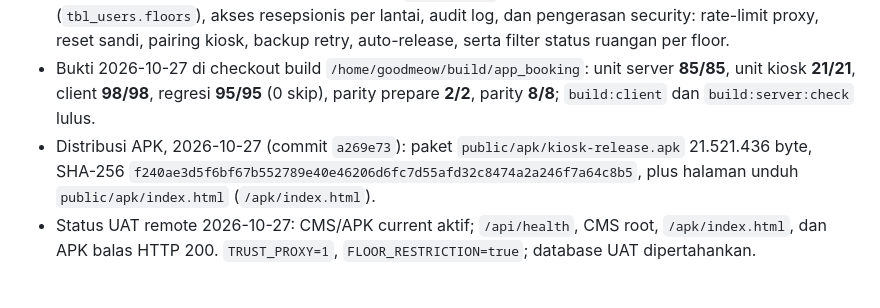
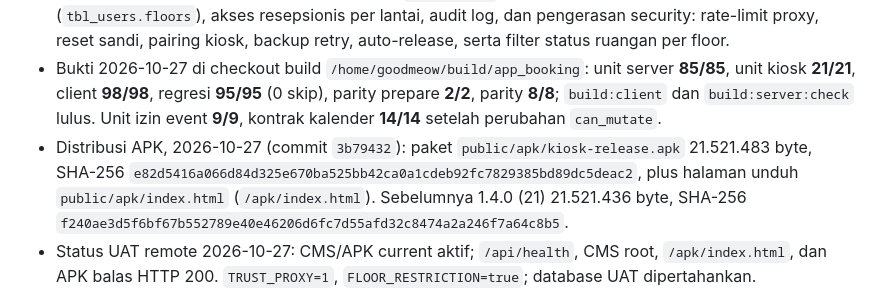
Before and after one commit to goodmeow/app_booking, a Markdown page: docs/VERSIONING.md, the part around the change. Rendered like a GitHub page.

Commit message:
docs: record receptionist cancel and APK 1.4.1

```diff
--- a/docs/VERSIONING.md
+++ b/docs/VERSIONING.md
@@ -38,11 +38,14 @@ Tiga tempat versi yang tetap sinkron saat menutup gelombang:
 - Bukti 2026-10-27 di checkout build `/home/goodmeow/build/app_booking`:
   unit server **85/85**, unit kiosk **21/21**, client **98/98**, regresi
   **95/95** (0 skip), parity prepare **2/2**, parity **8/8**; `build:client`
-  dan `build:server:check` lulus.
-- Distribusi APK, 2026-10-27 (commit `a269e73`): paket
-  `public/apk/kiosk-release.apk` 21.521.436 byte, SHA-256
-  `f240ae3d5f6bf67b552789e40e46206d6fc7d55afd32c8474a2a246f7a64c8b5`,
+  dan `build:server:check` lulus. Unit izin event **9/9**, kontrak kalender
+  **14/14** setelah perubahan `can_mutate`.
+- Distribusi APK, 2026-10-27 (commit `3b79432`): paket
+  `public/apk/kiosk-release.apk` 21.521.483 byte, SHA-256
+  `e82d5416a066d84d325e670ba525bb42ca0a1cdeb92fc7829385bd89dc5deac2`,
   plus halaman unduh `public/apk/index.html` (`/apk/index.html`).
+  Sebelumnya 1.4.0 (21) 21.521.436 byte, SHA-256
+  `f240ae3d5f6bf67b552789e40e46206d6fc7d55afd32c8474a2a246f7a64c8b5`.
 - Status UAT remote 2026-10-27: CMS/APK current aktif; `/api/health`, CMS
   root, `/apk/index.html`, dan APK balas HTTP 200. `TRUST_PROXY=1`,
   `FLOOR_RESTRICTION=true`; database UAT dipertahankan.
```
Also changed, not shown: docs/project-status.md (+1 -1 lines).
